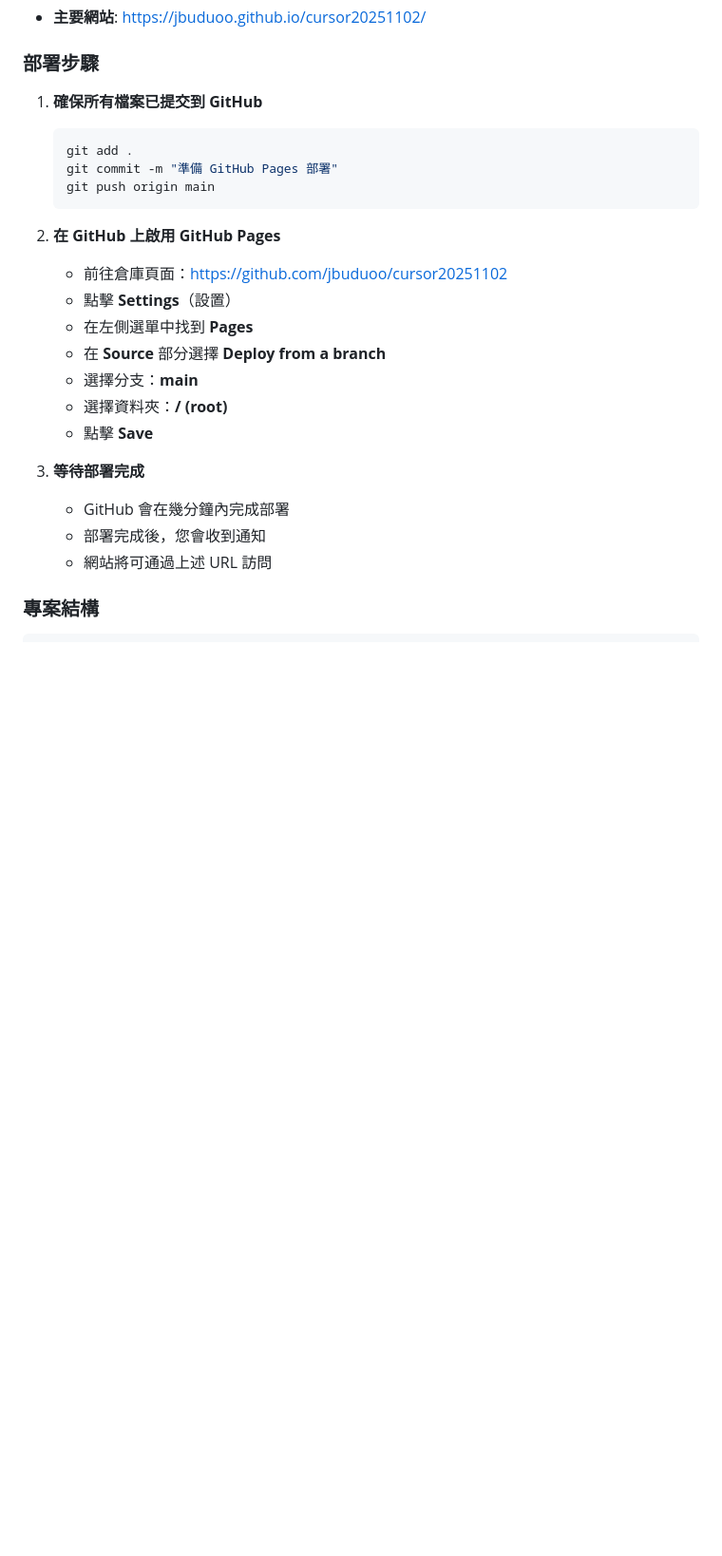
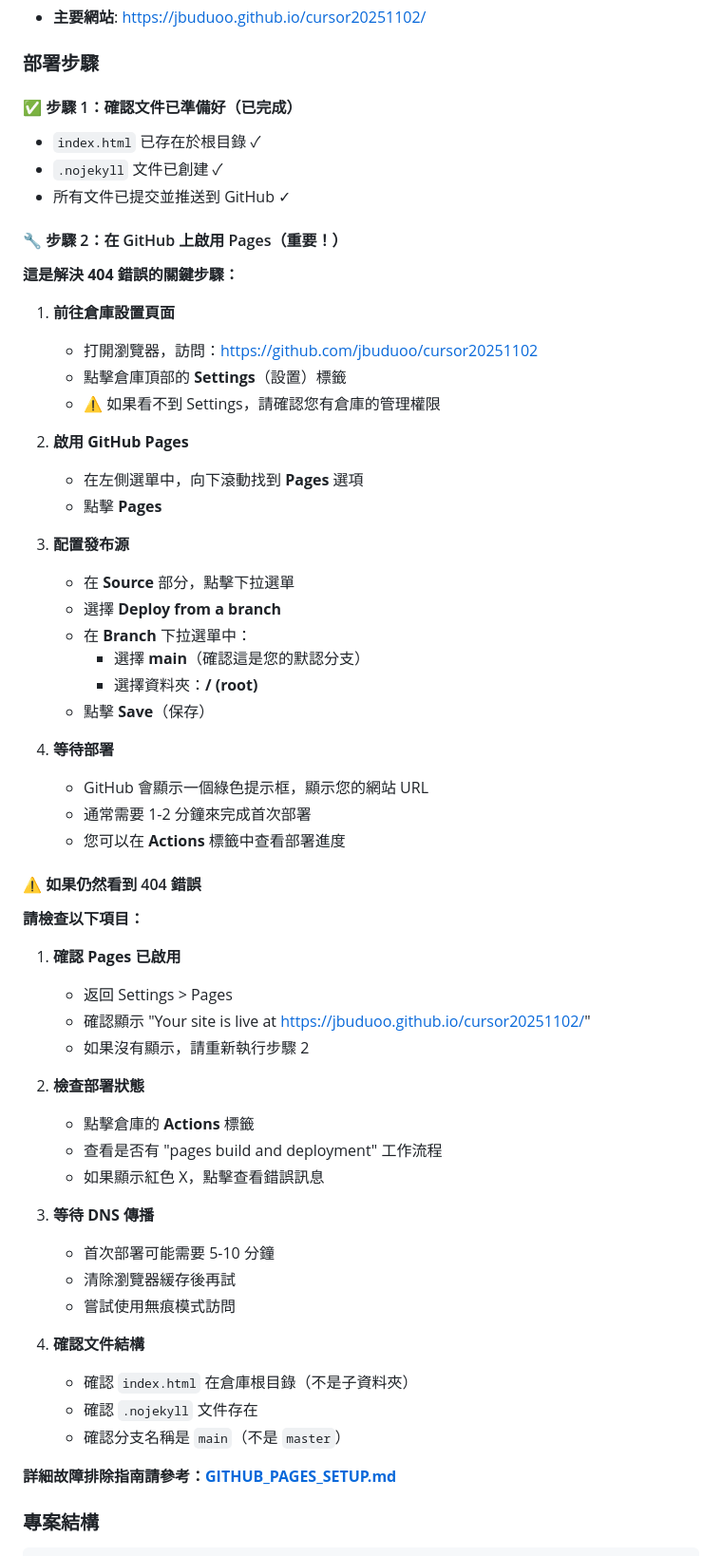
Before and after one commit to jbuduoo/cursor20251102, a Markdown page: README.md, the part around the change. Shown: that part at 95% size. GitHub-like rendering; blank space fills up the shorter version.

Commit message:
Add GitHub Pages deployment setup and troubleshooting guide

````diff
--- a/README.md
+++ b/README.md
@@ -13,26 +13,62 @@
 
 ### 部署步驟
 
-1. **確保所有檔案已提交到 GitHub**
-   ```bash
-   git add .
-   git commit -m "準備 GitHub Pages 部署"
-   git push origin main
-   ```
+#### ✅ 步驟 1：確認文件已準備好（已完成）
+- `index.html` 已存在於根目錄 ✓
+- `.nojekyll` 文件已創建 ✓
+- 所有文件已提交並推送到 GitHub ✓
 
-2. **在 GitHub 上啟用 GitHub Pages**
-   - 前往倉庫頁面：https://github.com/jbuduoo/cursor20251102
-   - 點擊 **Settings**（設置）
-   - 在左側選單中找到 **Pages**
-   - 在 **Source** 部分選擇 **Deploy from a branch**
-   - 選擇分支：**main**
-   - 選擇資料夾：**/ (root)**
-   - 點擊 **Save**
+#### 🔧 步驟 2：在 GitHub 上啟用 Pages（重要！）
 
-3. **等待部署完成**
-   - GitHub 會在幾分鐘內完成部署
-   - 部署完成後，您會收到通知
-   - 網站將可通過上述 URL 訪問
+**這是解決 404 錯誤的關鍵步驟：**
+
+1. **前往倉庫設置頁面**
+   - 打開瀏覽器，訪問：https://github.com/jbuduoo/cursor20251102
+   - 點擊倉庫頂部的 **Settings**（設置）標籤
+   - ⚠️ 如果看不到 Settings，請確認您有倉庫的管理權限
+
+2. **啟用 GitHub Pages**
+   - 在左側選單中，向下滾動找到 **Pages** 選項
+   - 點擊 **Pages**
+
+3. **配置發布源**
+   - 在 **Source** 部分，點擊下拉選單
+   - 選擇 **Deploy from a branch**
+   - 在 **Branch** 下拉選單中：
+     - 選擇 **main**（確認這是您的默認分支）
+     - 選擇資料夾：**/ (root)**
+   - 點擊 **Save**（保存）
+
+4. **等待部署**
+   - GitHub 會顯示一個綠色提示框，顯示您的網站 URL
+   - 通常需要 1-2 分鐘來完成首次部署
+   - 您可以在 **Actions** 標籤中查看部署進度
+
+#### ⚠️ 如果仍然看到 404 錯誤
+
+**請檢查以下項目：**
+
+1. **確認 Pages 已啟用**
+   - 返回 Settings > Pages
+   - 確認顯示 "Your site is live at https://jbuduoo.github.io/cursor20251102/"
+   - 如果沒有顯示，請重新執行步驟 2
+
+2. **檢查部署狀態**
+   - 點擊倉庫的 **Actions** 標籤
+   - 查看是否有 "pages build and deployment" 工作流程
+   - 如果顯示紅色 X，點擊查看錯誤訊息
+
+3. **等待 DNS 傳播**
+   - 首次部署可能需要 5-10 分鐘
+   - 清除瀏覽器緩存後再試
+   - 嘗試使用無痕模式訪問
+
+4. **確認文件結構**
+   - 確認 `index.html` 在倉庫根目錄（不是子資料夾）
+   - 確認 `.nojekyll` 文件存在
+   - 確認分支名稱是 `main`（不是 `master`）
+
+**詳細故障排除指南請參考：[GITHUB_PAGES_SETUP.md](GITHUB_PAGES_SETUP.md)**
 
 ### 專案結構
 
````
Also changed, not shown: GITHUB_PAGES_SETUP.md (added, +104 -0 lines).
